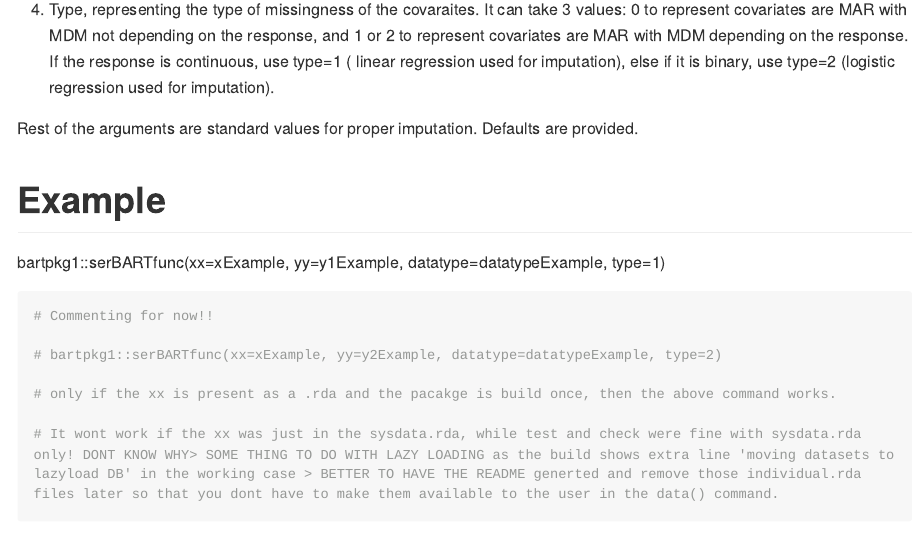
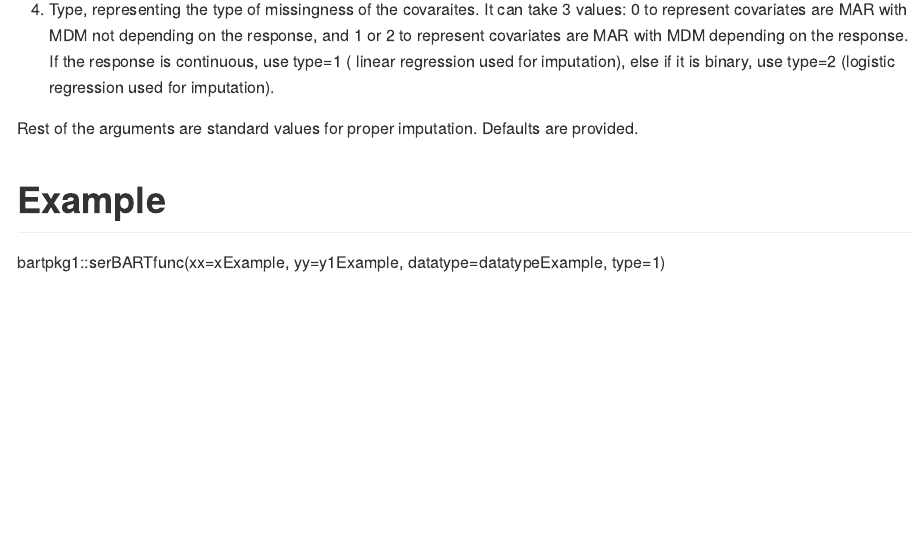
Before and after one commit to mjdaniels/SequentialBART, an R Markdown document (README.Rmd): the page in a window 1100 px wide, from 550 px down. Rendered offline with R 4.5, knitr and Pandoc, with nearby package versions; long lines of code are wrapped.

````diff
--- a/README.Rmd
+++ b/README.Rmd
@@ -38,13 +38,3 @@
 
 
 bartpkg1::serBARTfunc(xx=xExample, yy=y1Example, datatype=datatypeExample, type=1)
-
-```{r example}
-# Commenting for now!!
-
-# bartpkg1::serBARTfunc(xx=xExample, yy=y2Example, datatype=datatypeExample, type=2)
-
-# only if the xx is present as a .rda and the pacakge is build once, then the above command works.
-
-# It wont work if the xx was just in the sysdata.rda, while test and check were fine with sysdata.rda only! DONT KNOW WHY> SOME THING TO DO WITH LAZY LOADING as the build shows extra line 'moving datasets to lazyload DB' in the working case > BETTER TO HAVE THE README generted and remove those individual.rda files later so that you dont have to make them available to the user in the data() command.
-```
````
Also changed, not shown: 4 other files.
